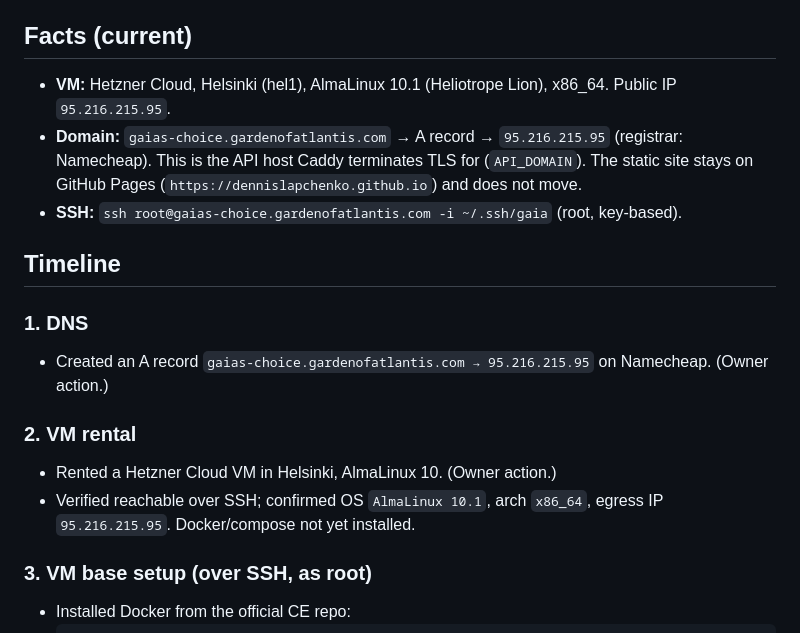
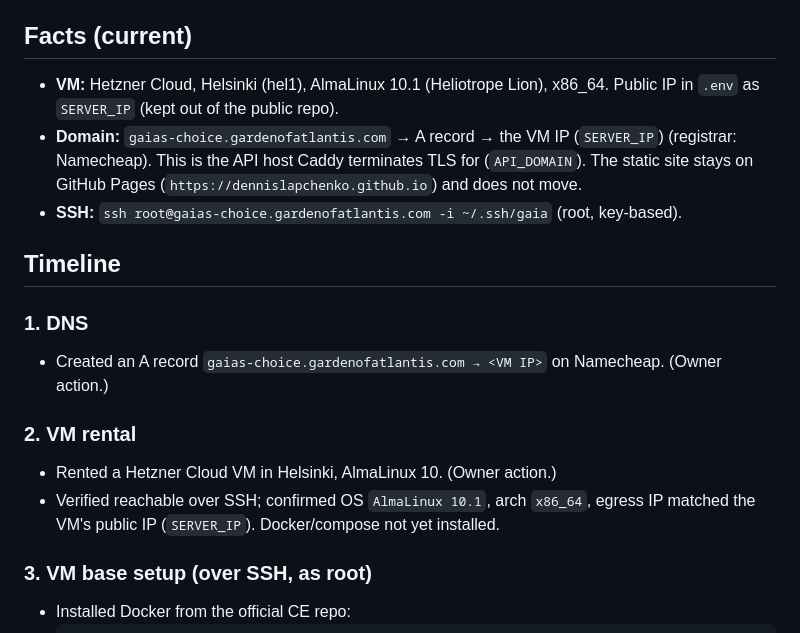
Before and after one commit to dennislapchenko/gaias-choice, a Markdown page: deploy/infra-log.md, the part around the change. Drawn GitHub-style.

Commit message:
docs: move VM public IP out of infra-log into gitignored .env
Redact the four literal IP occurrences in deploy/infra-log.md; record the
value in .env as SERVER_IP (gitignored, never committed). No script consumes
it — ops targets the domain — so nothing to wire up.

Co-Authored-By: Claude Opus 4.8 <noreply@anthropic.com>

```diff
--- a/deploy/infra-log.md
+++ b/deploy/infra-log.md
@@ -13,8 +13,8 @@
 ## Facts (current)
 
 - **VM:** Hetzner Cloud, Helsinki (hel1), AlmaLinux 10.1 (Heliotrope Lion),
-  x86_64. Public IP `95.216.215.95`.
-- **Domain:** `gaias-choice.gardenofatlantis.com` → A record → `95.216.215.95`
+  x86_64. Public IP in `.env` as `SERVER_IP` (kept out of the public repo).
+- **Domain:** `gaias-choice.gardenofatlantis.com` → A record → the VM IP (`SERVER_IP`)
   (registrar: Namecheap). This is the API host Caddy terminates TLS for
   (`API_DOMAIN`). The static site stays on GitHub Pages
   (`https://dennislapchenko.github.io`) and does not move.
@@ -24,13 +24,13 @@
 ## Timeline
 
 ### 1. DNS
-- Created an A record `gaias-choice.gardenofatlantis.com → 95.216.215.95` on
+- Created an A record `gaias-choice.gardenofatlantis.com → <VM IP>` on
   Namecheap. (Owner action.)
 
 ### 2. VM rental
 - Rented a Hetzner Cloud VM in Helsinki, AlmaLinux 10. (Owner action.)
 - Verified reachable over SSH; confirmed OS `AlmaLinux 10.1`, arch `x86_64`,
-  egress IP `95.216.215.95`. Docker/compose not yet installed.
+  egress IP matched the VM's public IP (`SERVER_IP`). Docker/compose not yet installed.
 
 ### 3. VM base setup (over SSH, as root)
 - Installed Docker from the official CE repo:
```
